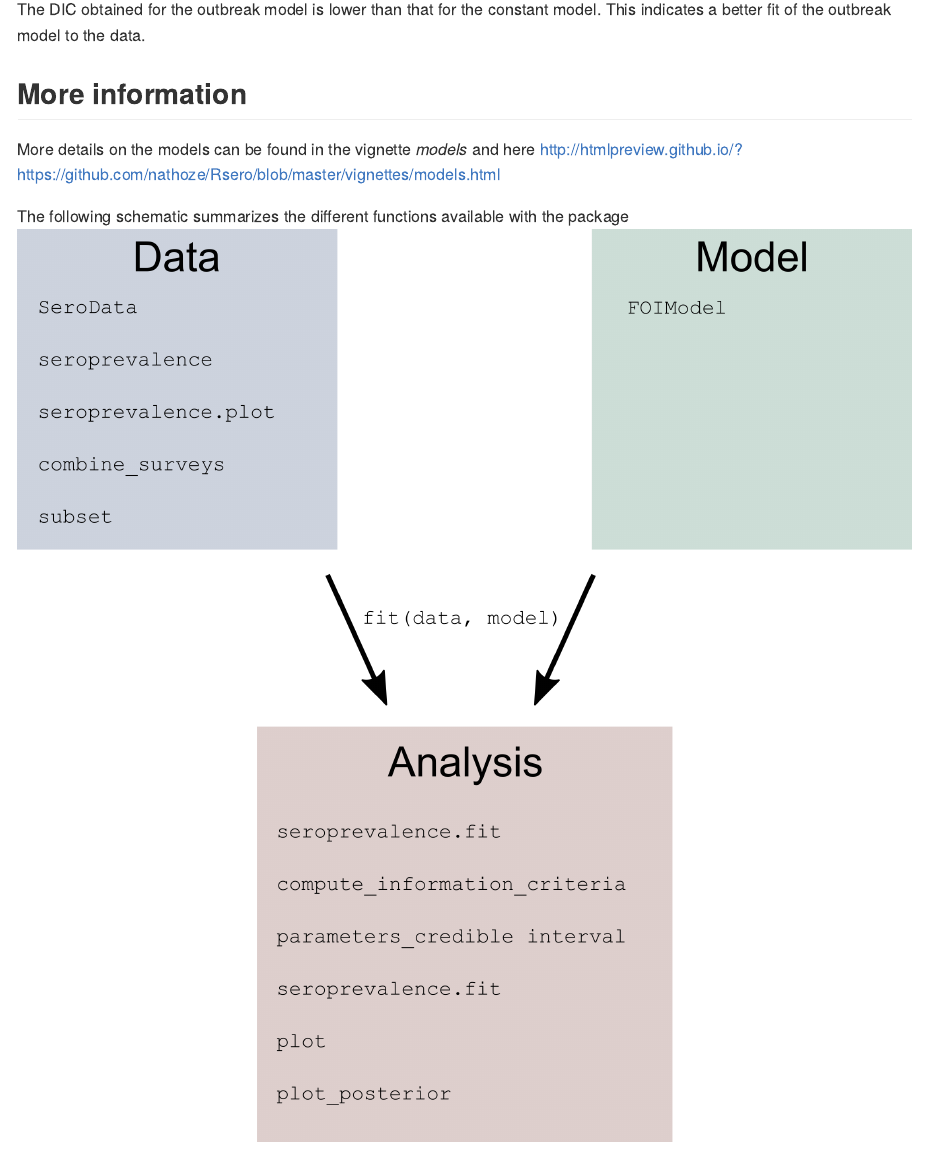
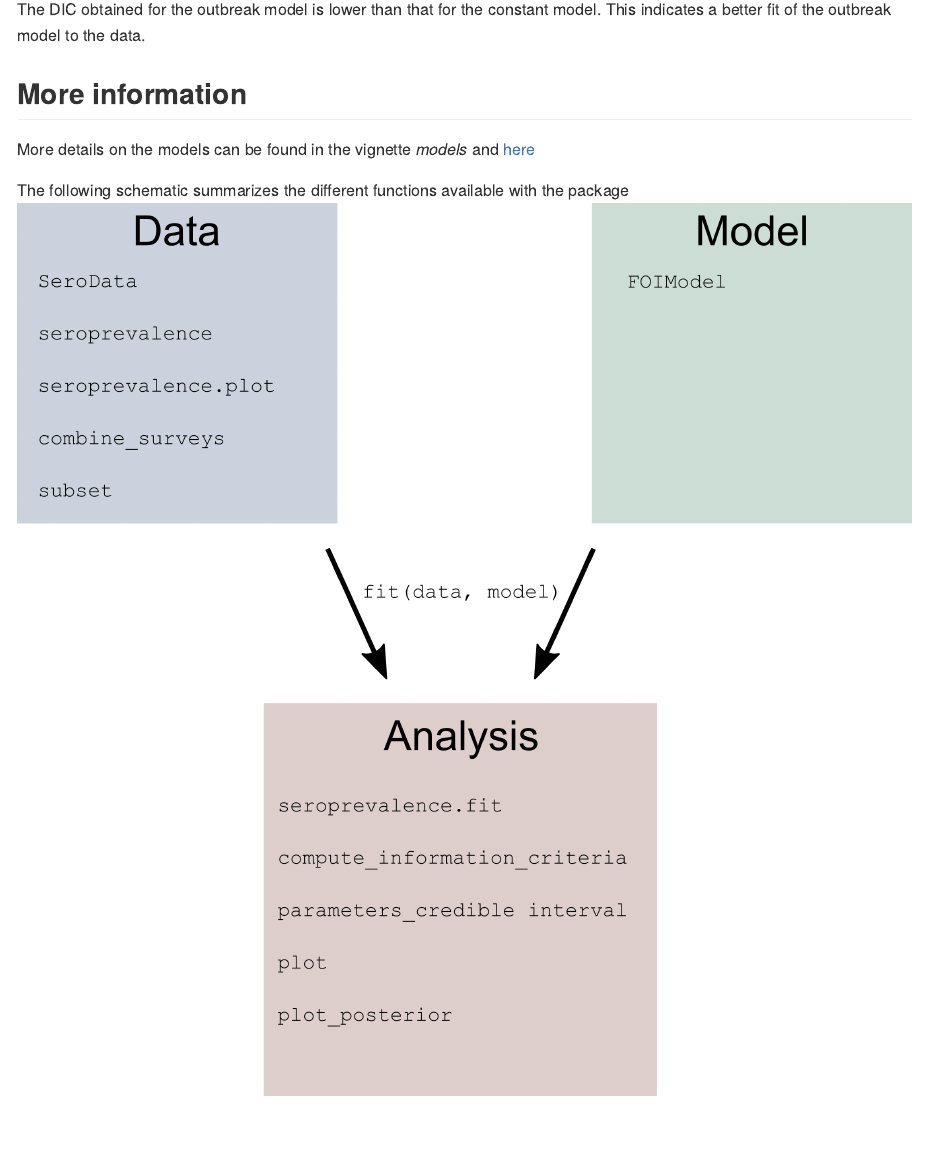
Before and after one commit to nathoze/Rsero, an R Markdown document (README.Rmd): the page in a window 1100 px wide, from 3580 px down. Rendered offline with R 4.5, knitr and Pandoc, with nearby package versions; the code chunks are not run, so their results and figures are left out; long lines of code are wrapped.

Commit message:
Add files via upload

```diff
--- a/README.Rmd
+++ b/README.Rmd
@@ -151,7 +151,7 @@ The DIC obtained for the outbreak model is lower than that for the constant mode
 ## More information
 
 
-More details on the models can be found in the vignette  *models* and here http://htmlpreview.github.io/?https://github.com/nathoze/Rsero/blob/master/vignettes/models.html
+More details on the models can be found in the vignette  *models* and [here](http://htmlpreview.github.io/?https://github.com/nathoze/Rsero/blob/master/vignettes/models.html)
 
 The following schematic summarizes the different functions available with the package
 ![ ](/schema.png){width=1000px}
```
Also changed, not shown: schema.png.
